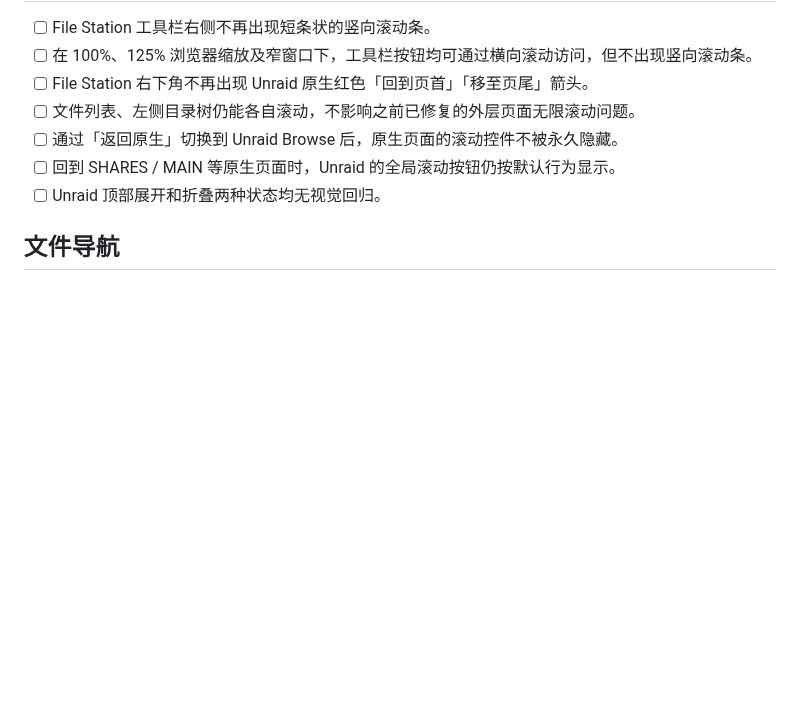
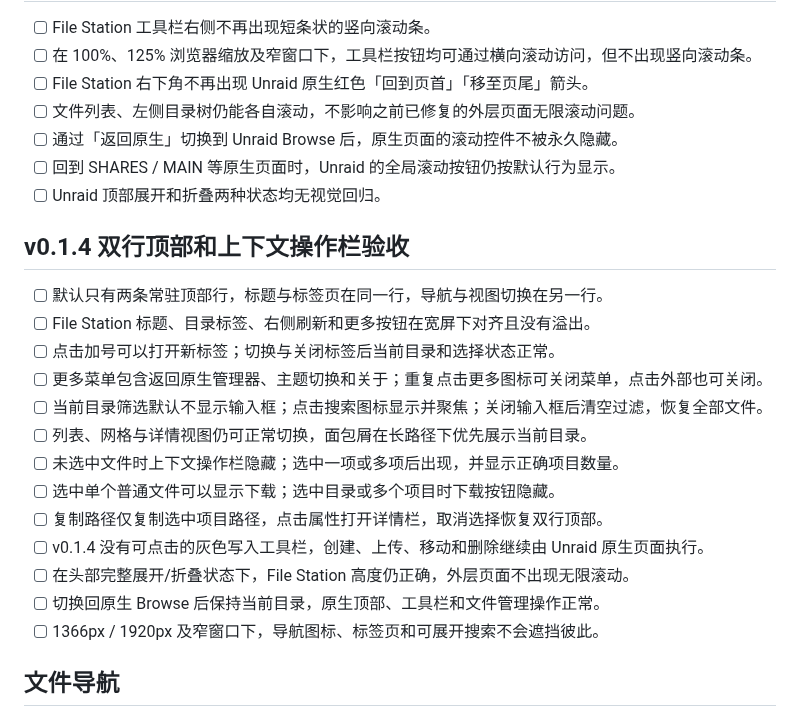
Before and after one commit to nukewarrior/unraid-file-station, a Markdown page: docs/acceptance.md, the part around the change. Drawn GitHub-style; blank space fills up the shorter version.

Commit message:
test: 增加 v0.1.4 顶部布局和选中操作实机验收清单

```diff
--- a/docs/acceptance.md
+++ b/docs/acceptance.md
@@ -53,6 +53,22 @@
 - [ ] 回到 SHARES / MAIN 等原生页面时，Unraid 的全局滚动按钮仍按默认行为显示。
 - [ ] Unraid 顶部展开和折叠两种状态均无视觉回归。
 
+## v0.1.4 双行顶部和上下文操作栏验收
+
+- [ ] 默认只有两条常驻顶部行，标题与标签页在同一行，导航与视图切换在另一行。
+- [ ] File Station 标题、目录标签、右侧刷新和更多按钮在宽屏下对齐且没有溢出。
+- [ ] 点击加号可以打开新标签；切换与关闭标签后当前目录和选择状态正常。
+- [ ] 更多菜单包含返回原生管理器、主题切换和关于；重复点击更多图标可关闭菜单，点击外部也可关闭。
+- [ ] 当前目录筛选默认不显示输入框；点击搜索图标显示并聚焦；关闭输入框后清空过滤，恢复全部文件。
+- [ ] 列表、网格与详情视图仍可正常切换，面包屑在长路径下优先展示当前目录。
+- [ ] 未选中文件时上下文操作栏隐藏；选中一项或多项后出现，并显示正确项目数量。
+- [ ] 选中单个普通文件可以显示下载；选中目录或多个项目时下载按钮隐藏。
+- [ ] 复制路径仅复制选中项目路径，点击属性打开详情栏，取消选择恢复双行顶部。
+- [ ] v0.1.4 没有可点击的灰色写入工具栏，创建、上传、移动和删除继续由 Unraid 原生页面执行。
+- [ ] 在头部完整展开/折叠状态下，File Station 高度仍正确，外层页面不出现无限滚动。
+- [ ] 切换回原生 Browse 后保持当前目录，原生顶部、工具栏和文件管理操作正常。
+- [ ] 1366px / 1920px 及窄窗口下，导航图标、标签页和可展开搜索不会遮挡彼此。
+
 ## 文件导航
 
 - [ ] 左侧所有共享与 NAS 上真实 /mnt/user 内容一致。
```
